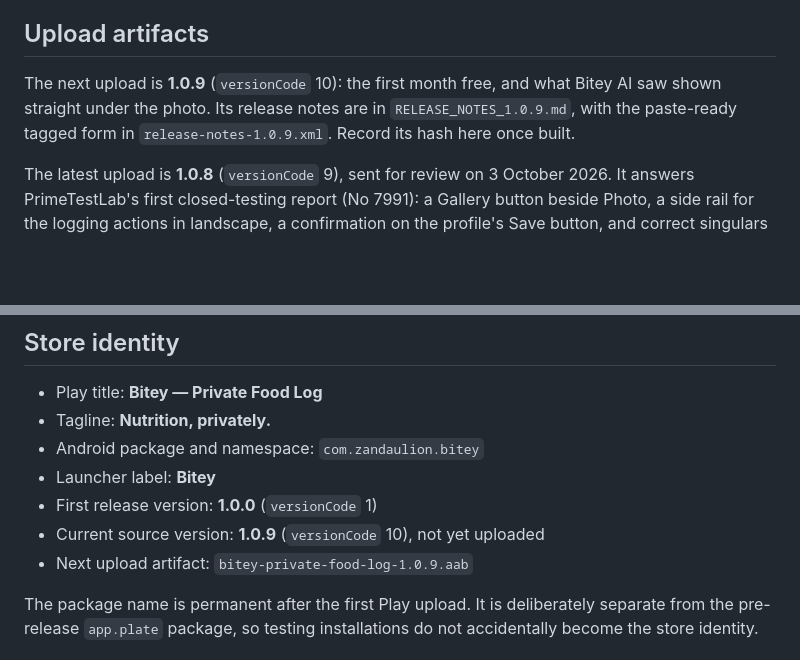
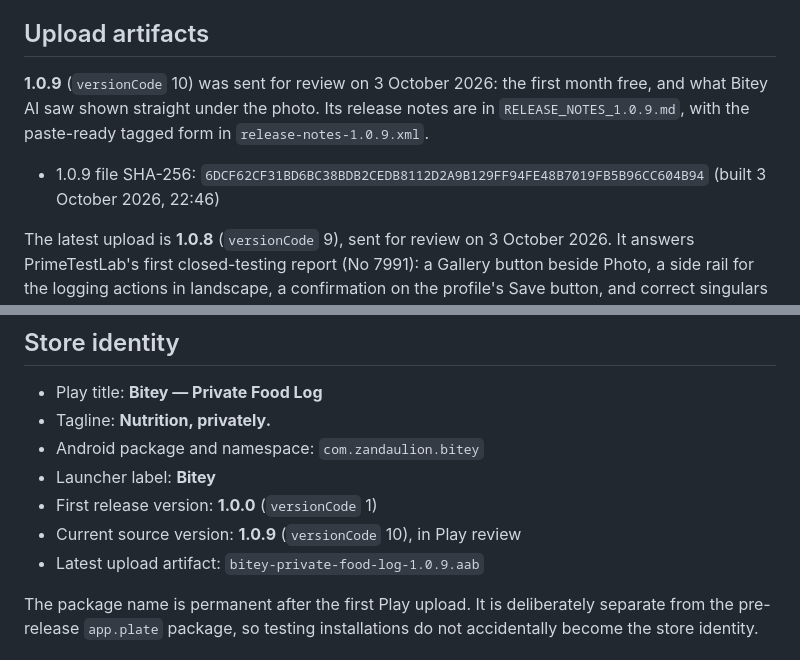
Before and after one commit to zandaulion/bitey, a Markdown page: store/README.md, 2 parts joined by grey strips. Rendered like a GitHub page; blank space fills up the shorter version.

Commit message:
docs(store): record the 1.0.9 bundle sent for review
1.0.9 (versionCode 10) was built and sent for Play review on 3 October
2026. store/README.md records the SHA-256 of that bundle, whose manifest
says 1.0.9, and marks it as in review.

Co-Authored-By: Claude Opus 5.5 <noreply@anthropic.com>

```diff
--- a/store/README.md
+++ b/store/README.md
@@ -21,10 +21,13 @@ Google Play.
 
 ## Upload artifacts
 
-The next upload is **1.0.9** (`versionCode` 10): the first month free, and
-what Bitey AI saw shown straight under the photo. Its release notes are in
-`RELEASE_NOTES_1.0.9.md`, with the paste-ready tagged form in
-`release-notes-1.0.9.xml`. Record its hash here once built.
+**1.0.9** (`versionCode` 10) was sent for review on 3 October 2026: the first
+month free, and what Bitey AI saw shown straight under the photo. Its release
+notes are in `RELEASE_NOTES_1.0.9.md`, with the paste-ready tagged form in
+`release-notes-1.0.9.xml`.
+
+- 1.0.9 file SHA-256: `6DCF62CF31BD6BC38BDB2CEDB8112D2A9B129FF94FE48B7019FB5B96CC604B94`
+  (built 3 October 2026, 22:46)
 
 The latest upload is **1.0.8** (`versionCode` 9), sent for review on 3 October
 2026. It answers PrimeTestLab's first closed-testing report (No 7991): a
@@ -83,8 +86,8 @@ carries, pull its APK (`adb shell pm path com.zandaulion.bitey`) and run
 - Android package and namespace: `com.zandaulion.bitey`
 - Launcher label: **Bitey**
 - First release version: **1.0.0** (`versionCode` 1)
-- Current source version: **1.0.9** (`versionCode` 10), not yet uploaded
-- Next upload artifact: `bitey-private-food-log-1.0.9.aab`
+- Current source version: **1.0.9** (`versionCode` 10), in Play review
+- Latest upload artifact: `bitey-private-food-log-1.0.9.aab`
 
 The package name is permanent after the first Play upload. It is deliberately
 separate from the pre-release `app.plate` package, so testing installations do
```
